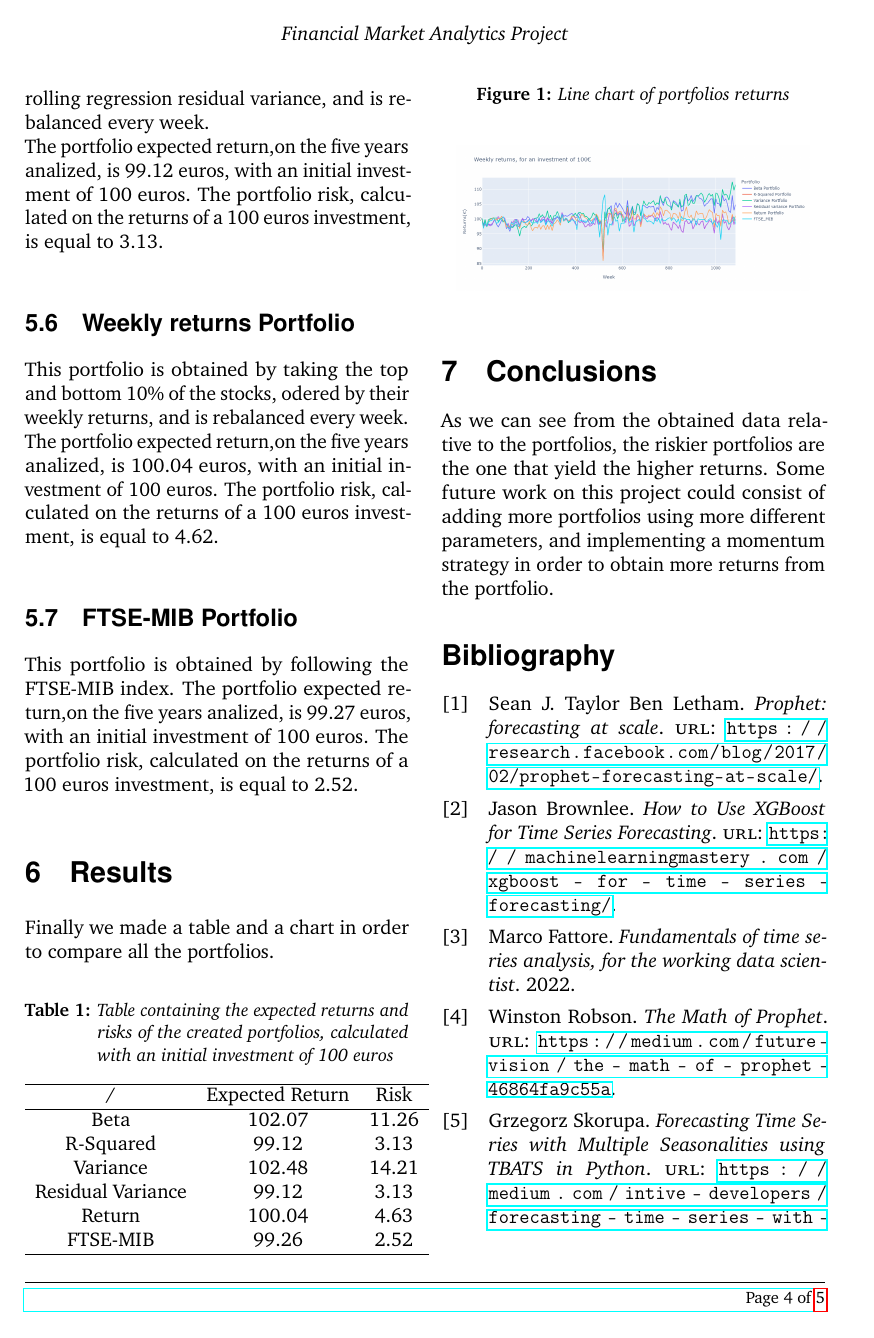
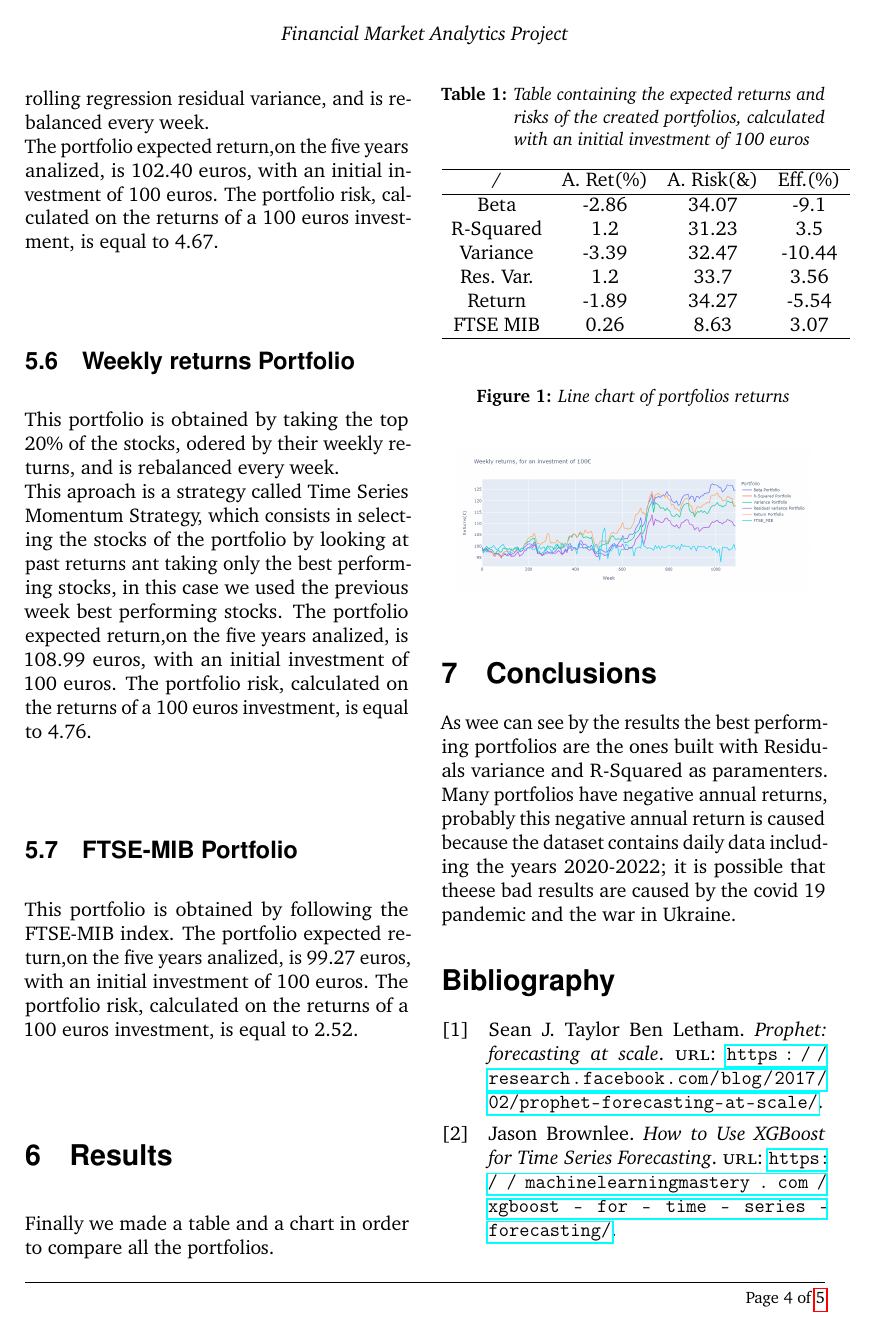
Before and after one commit to Blowdire/Progetto, a LaTeX paper (Report/main.tex): page 4 of 5. Compiled offline with pdfLaTeX.

Commit message:
tante modifiche

```diff
--- a/Report/main.tex
+++ b/Report/main.tex
@@ -154,9 +154,10 @@
 	\subsection{Residual variance Portfolio}
 	This portfolio is obtained by taking the top and bottom 10\% of the stocks, odered by their rolling regression residual variance, and is rebalanced every week.\\
-	The portfolio expected return,on the five years analized, is 99.12 euros, with an initial investment of 100 euros. The portfolio risk, calculated on the returns of a 100 euros investment, is equal to 3.13.
+	The portfolio expected return,on the five years analized, is 102.40 euros, with an initial investment of 100 euros. The portfolio risk, calculated on the returns of a 100 euros investment, is equal to 4.67.
 	\subsection{Weekly returns Portfolio}
-	This portfolio is obtained by taking the top and bottom 10\% of the stocks, odered by their weekly returns, and is rebalanced every week.\\
-	The portfolio expected return,on the five years analized, is 100.04 euros, with an initial investment of 100 euros. The portfolio risk, calculated on the returns of a 100 euros investment, is equal to 4.62.
+	This portfolio is obtained by taking the top 20\% of the stocks, odered by their weekly returns, and is rebalanced every week.\\
+	This aproach is a strategy called Time Series Momentum Strategy, which consists in selecting the stocks of the portfolio by looking at past returns ant taking only the best performing stocks, in this case we used the previous week best performing stocks.
+	The portfolio expected return,on the five years analized, is 108.99 euros, with an initial investment of 100 euros. The portfolio risk, calculated on the returns of a 100 euros investment, is equal to 4.76.
 	\subsection{FTSE-MIB Portfolio}
 	This portfolio is obtained by following the FTSE-MIB index.
 	The portfolio expected return,on the five years analized, is 99.27 euros, with an initial investment of 100 euros. The portfolio risk, calculated on the returns of a 100 euros investment, is equal to 2.52.
@@ -187,16 +188,16 @@
 	\begin{table}[H]
 		\centering
 		\caption{Table containing the expected returns and risks of the created portfolios, calculated with an initial investment of 100 euros}
-		\begin{tabular}{ccc} % four columns, alignment for each
+		\begin{tabular}{cccc} % four columns, alignment for each
 			\hline
-			/ & Expected Return & Risk\\
+			/ & A. Ret(\%) & A. Risk(\&) & Eff.(\%)\\
 			\hline
-			Beta& 102.07 & 11.26\\
-			R-Squared & 99.12 & 3.13\\
-			Variance & 102.48 & 14.21\\
-			Residual Variance & 99.12 & 3.13\\
-			Return & 100.04 & 4.63 \\
-			FTSE-MIB & 99.26 & 2.52\\
+			Beta & -2.86 & 34.07 & -9.1\\
+			R-Squared & 1.2 & 31.23 & 3.5\\
+			Variance & -3.39 & 32.47 & -10.44\\
+			Res. Var. & 1.2& 33.7 & 3.56\\
+			Return & -1.89 & 34.27 & -5.54\\
+			FTSE MIB &  0.26 & 8.63 & 3.07\\
 
 			\hline
 		\end{tabular}
@@ -210,7 +211,7 @@
 		\end{figure}
 
 	\section{Conclusions}
-	As we can see from the obtained data relative to the portfolios, the riskier portfolios are the one that yield the higher returns. Some future work on this project could consist of adding more portfolios using more different parameters, and implementing a momentum strategy in order to obtain more returns from the portfolio.
+	As wee can see by the results the best performing portfolios are the ones built with Residuals variance and R-Squared as paramenters. Many portfolios have negative annual returns, probably this negative annual return is caused because the dataset contains daily data including the years 2020-2022; it is possible that theese bad results are caused by the covid 19 pandemic and the war in Ukraine.
 \nocite{*} %aggiunge a bibliografia gli elementi non citati nel testo
 \printbibliography[title={Bibliography}] %Prints bibliography
 
```
Also changed, not shown: Report/Immagini/port_ret_complete_small.png, Report/main.pdf, Report/main.tex (6 more changed lines), 5 other files.
